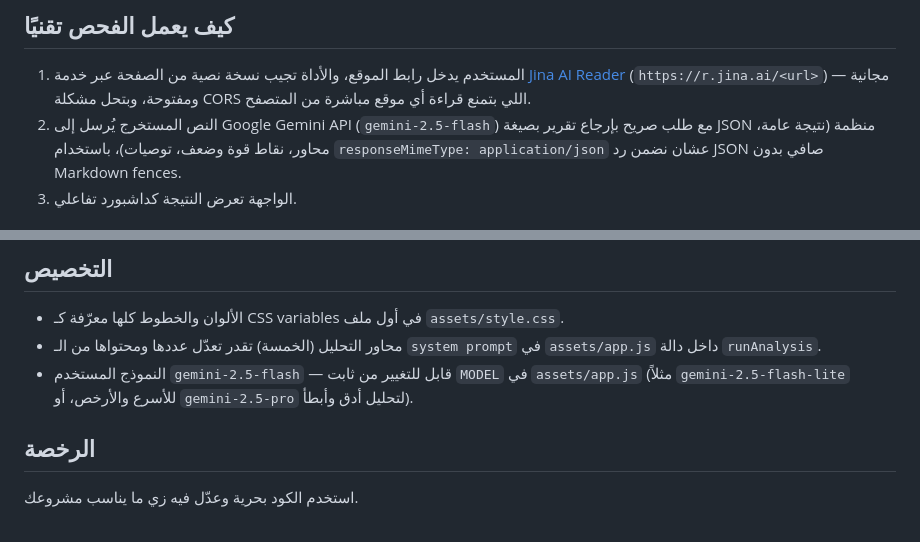
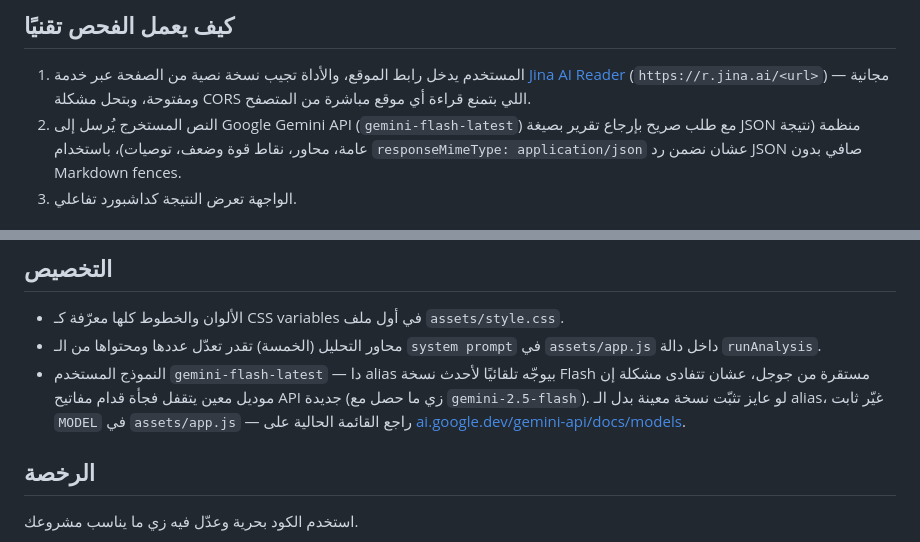
Before and after one commit to taifalmasia00-create/misbar, a Markdown page: README.md, 2 parts joined by grey strips. GitHub-like rendering.

```diff
--- a/README.md
+++ b/README.md
@@ -22,7 +22,7 @@ misbar/
 1. المستخدم يدخل رابط الموقع، والأداة تجيب نسخة نصية من الصفحة عبر خدمة
    [Jina AI Reader](https://jina.ai/reader) (`https://r.jina.ai/<url>`) — مجانية ومفتوحة،
    وبتحل مشكلة CORS اللي بتمنع قراءة أي موقع مباشرة من المتصفح.
-2. النص المستخرج يُرسل إلى Google Gemini API (`gemini-2.5-flash`) مع طلب صريح بإرجاع تقرير
+2. النص المستخرج يُرسل إلى Google Gemini API (`gemini-flash-latest`) مع طلب صريح بإرجاع تقرير
    بصيغة JSON منظمة (نتيجة عامة، محاور، نقاط قوة وضعف، توصيات)، باستخدام `responseMimeType: application/json`
    عشان نضمن رد JSON صافي بدون Markdown fences.
 3. الواجهة تعرض النتيجة كداشبورد تفاعلي.
@@ -74,8 +74,10 @@ npx serve .
 - الألوان والخطوط كلها معرّفة كـ CSS variables في أول ملف `assets/style.css`.
 - محاور التحليل (الخمسة) تقدر تعدّل عددها ومحتواها من الـ `system prompt` في `assets/app.js`
   داخل دالة `runAnalysis`.
-- النموذج المستخدم `gemini-2.5-flash` — قابل للتغيير من ثابت `MODEL` في `assets/app.js` (مثلاً
-  `gemini-2.5-flash-lite` للأسرع والأرخص، أو `gemini-2.5-pro` لتحليل أدق وأبطأ).
+- النموذج المستخدم `gemini-flash-latest` — دا alias بيوجّه تلقائيًا لأحدث نسخة Flash مستقرة من
+  جوجل، عشان تتفادى مشكلة إن موديل معين يتقفل فجأة قدام مفاتيح API جديدة (زي ما حصل مع
+  `gemini-2.5-flash`). لو عايز تثبّت نسخة معينة بدل الـ alias، غيّر ثابت `MODEL` في
+  `assets/app.js` — راجع القائمة الحالية على [ai.google.dev/gemini-api/docs/models](https://ai.google.dev/gemini-api/docs/models).
 
 ## الرخصة
 
```
